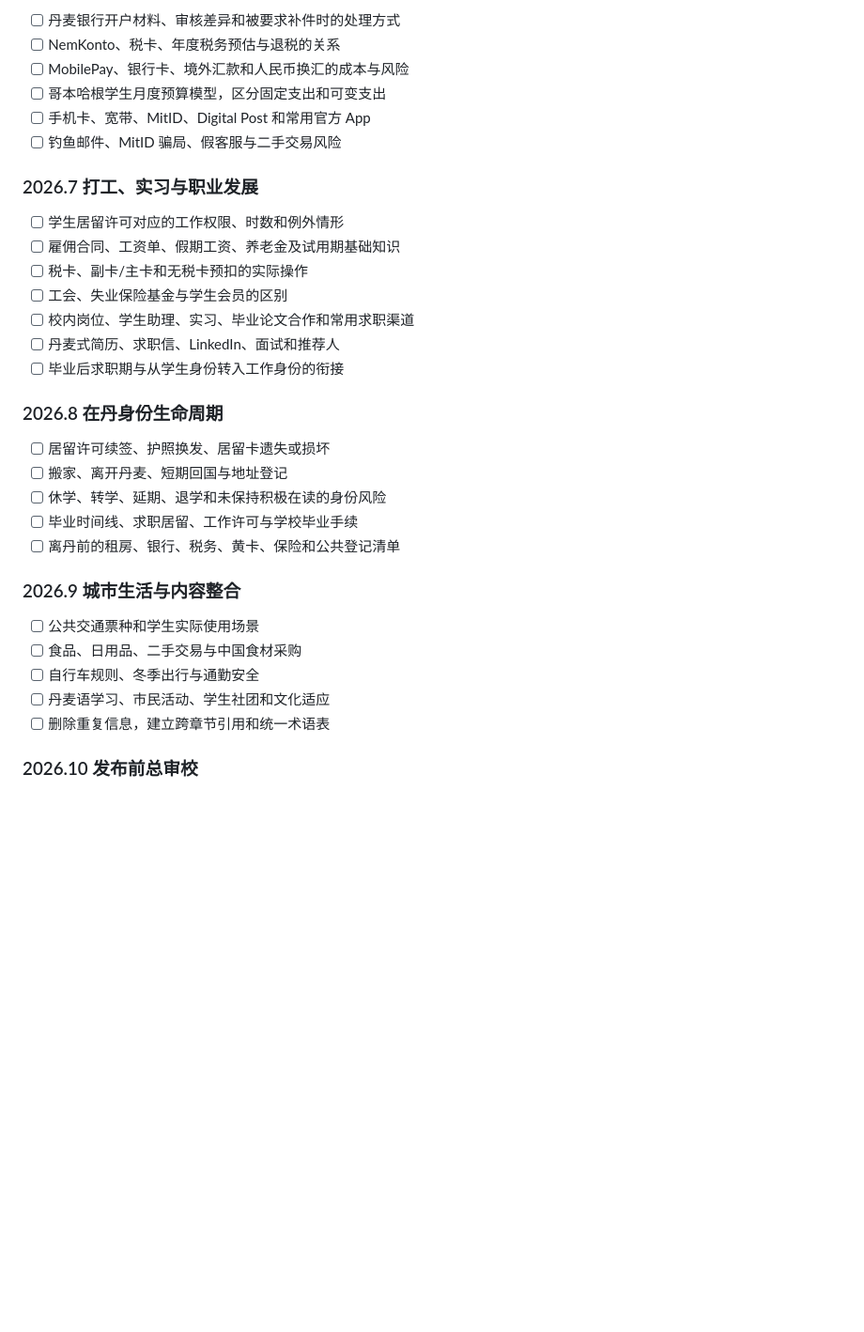
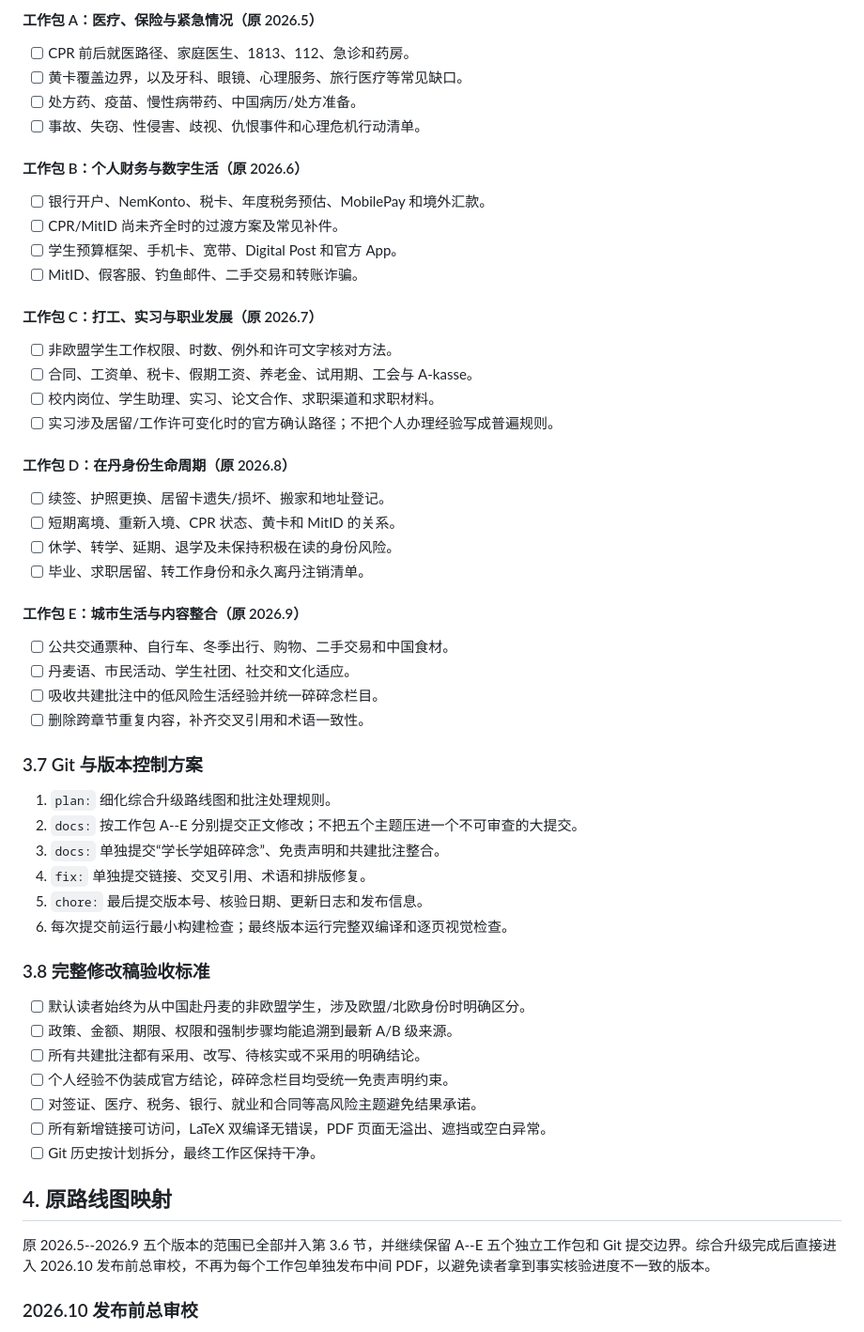
Before and after one commit to PersimmonYY/copenhagen-student-handbook, a Markdown page: UPGRADE_PLAN.md, the part around one of its changes. Shown at 94% size. Drawn GitHub-style; blank space fills up the shorter version.

Commit message:
plan: consolidate 2026.5-2026.9 handbook upgrade

```diff
--- a/UPGRADE_PLAN.md
+++ b/UPGRADE_PLAN.md
@@ -91,36 +77,61 @@
 
-- [ ] 丹麦银行开户材料、审核差异和被要求补件时的处理方式
-- [ ] NemKonto、税卡、年度税务预估与退税的关系
-- [ ] MobilePay、银行卡、境外汇款和人民币换汇的成本与风险
-- [ ] 哥本哈根学生月度预算模型，区分固定支出和可变支出
-- [ ] 手机卡、宽带、MitID、Digital Post 和常用官方 App
-- [ ] 钓鱼邮件、MitID 骗局、假客服与二手交易风险
+#### 工作包 A：医疗、保险与紧急情况（原 2026.5）
 
-### 2026.7 打工、实习与职业发展
+- [ ] CPR 前后就医路径、家庭医生、1813、112、急诊和药房。
+- [ ] 黄卡覆盖边界，以及牙科、眼镜、心理服务、旅行医疗等常见缺口。
+- [ ] 处方药、疫苗、慢性病带药、中国病历/处方准备。
+- [ ] 事故、失窃、性侵害、歧视、仇恨事件和心理危机行动清单。
 
-- [ ] 学生居留许可对应的工作权限、时数和例外情形
-- [ ] 雇佣合同、工资单、假期工资、养老金及试用期基础知识
-- [ ] 税卡、副卡/主卡和无税卡预扣的实际操作
-- [ ] 工会、失业保险基金与学生会员的区别
-- [ ] 校内岗位、学生助理、实习、毕业论文合作和常用求职渠道
-- [ ] 丹麦式简历、求职信、LinkedIn、面试和推荐人
-- [ ] 毕业后求职期与从学生身份转入工作身份的衔接
+#### 工作包 B：个人财务与数字生活（原 2026.6）
 
-### 2026.8 在丹身份生命周期
+- [ ] 银行开户、NemKonto、税卡、年度税务预估、MobilePay 和境外汇款。
+- [ ] CPR/MitID 尚未齐全时的过渡方案及常见补件。
+- [ ] 学生预算框架、手机卡、宽带、Digital Post 和官方 App。
+- [ ] MitID、假客服、钓鱼邮件、二手交易和转账诈骗。
 
-- [ ] 居留许可续签、护照换发、居留卡遗失或损坏
-- [ ] 搬家、离开丹麦、短期回国与地址登记
-- [ ] 休学、转学、延期、退学和未保持积极在读的身份风险
-- [ ] 毕业时间线、求职居留、工作许可与学校毕业手续
-- [ ] 离丹前的租房、银行、税务、黄卡、保险和公共登记清单
+#### 工作包 C：打工、实习与职业发展（原 2026.7）
 
-### 2026.9 城市生活与内容整合
+- [ ] 非欧盟学生工作权限、时数、例外和许可文字核对方法。
+- [ ] 合同、工资单、税卡、假期工资、养老金、试用期、工会与 A-kasse。
+- [ ] 校内岗位、学生助理、实习、论文合作、求职渠道和求职材料。
+- [ ] 实习涉及居留/工作许可变化时的官方确认路径；不把个人办理经验写成普遍规则。
 
-- [ ] 公共交通票种和学生实际使用场景
-- [ ] 食品、日用品、二手交易与中国食材采购
-- [ ] 自行车规则、冬季出行与通勤安全
-- [ ] 丹麦语学习、市民活动、学生社团和文化适应
-- [ ] 删除重复信息，建立跨章节引用和统一术语表
+#### 工作包 D：在丹身份生命周期（原 2026.8）
+
+- [ ] 续签、护照更换、居留卡遗失/损坏、搬家和地址登记。
+- [ ] 短期离境、重新入境、CPR 状态、黄卡和 MitID 的关系。
+- [ ] 休学、转学、延期、退学及未保持积极在读的身份风险。
+- [ ] 毕业、求职居留、转工作身份和永久离丹注销清单。
+
+#### 工作包 E：城市生活与内容整合（原 2026.9）
+
+- [ ] 公共交通票种、自行车、冬季出行、购物、二手交易和中国食材。
+- [ ] 丹麦语、市民活动、学生社团、社交和文化适应。
+- [ ] 吸收共建批注中的低风险生活经验并统一碎碎念栏目。
+- [ ] 删除跨章节重复内容，补齐交叉引用和术语一致性。
+
+### 3.7 Git 与版本控制方案
+
+1. `plan:` 细化综合升级路线图和批注处理规则。
+2. `docs:` 按工作包 A--E 分别提交正文修改；不把五个主题压进一个不可审查的大提交。
+3. `docs:` 单独提交“学长学姐碎碎念”、免责声明和共建批注整合。
+4. `fix:` 单独提交链接、交叉引用、术语和排版修复。
+5. `chore:` 最后提交版本号、核验日期、更新日志和发布信息。
+6. 每次提交前运行最小构建检查；最终版本运行完整双编译和逐页视觉检查。
+
+### 3.8 完整修改稿验收标准
+
+- [ ] 默认读者始终为从中国赴丹麦的非欧盟学生，涉及欧盟/北欧身份时明确区分。
+- [ ] 政策、金额、期限、权限和强制步骤均能追溯到最新 A/B 级来源。
+- [ ] 所有共建批注都有采用、改写、待核实或不采用的明确结论。
+- [ ] 个人经验不伪装成官方结论，碎碎念栏目均受统一免责声明约束。
+- [ ] 对签证、医疗、税务、银行、就业和合同等高风险主题避免结果承诺。
+- [ ] 所有新增链接可访问，LaTeX 双编译无错误，PDF 页面无溢出、遮挡或空白异常。
+- [ ] Git 历史按计划拆分，最终工作区保持干净。
+
+## 4. 原路线图映射
+
+原 2026.5--2026.9 五个版本的范围已全部并入第 3.6 节，并继续保留 A--E 五个独立工作包和 Git 提交边界。综合升级完成后直接进入 2026.10 发布前总审校，不再为每个工作包单独发布中间 PDF，以避免读者拿到事实核验进度不一致的版本。
 
 ### 2026.10 发布前总审校
 
```
Also changed, not shown: other parts of UPGRADE_PLAN.md (+34 -48 lines).
